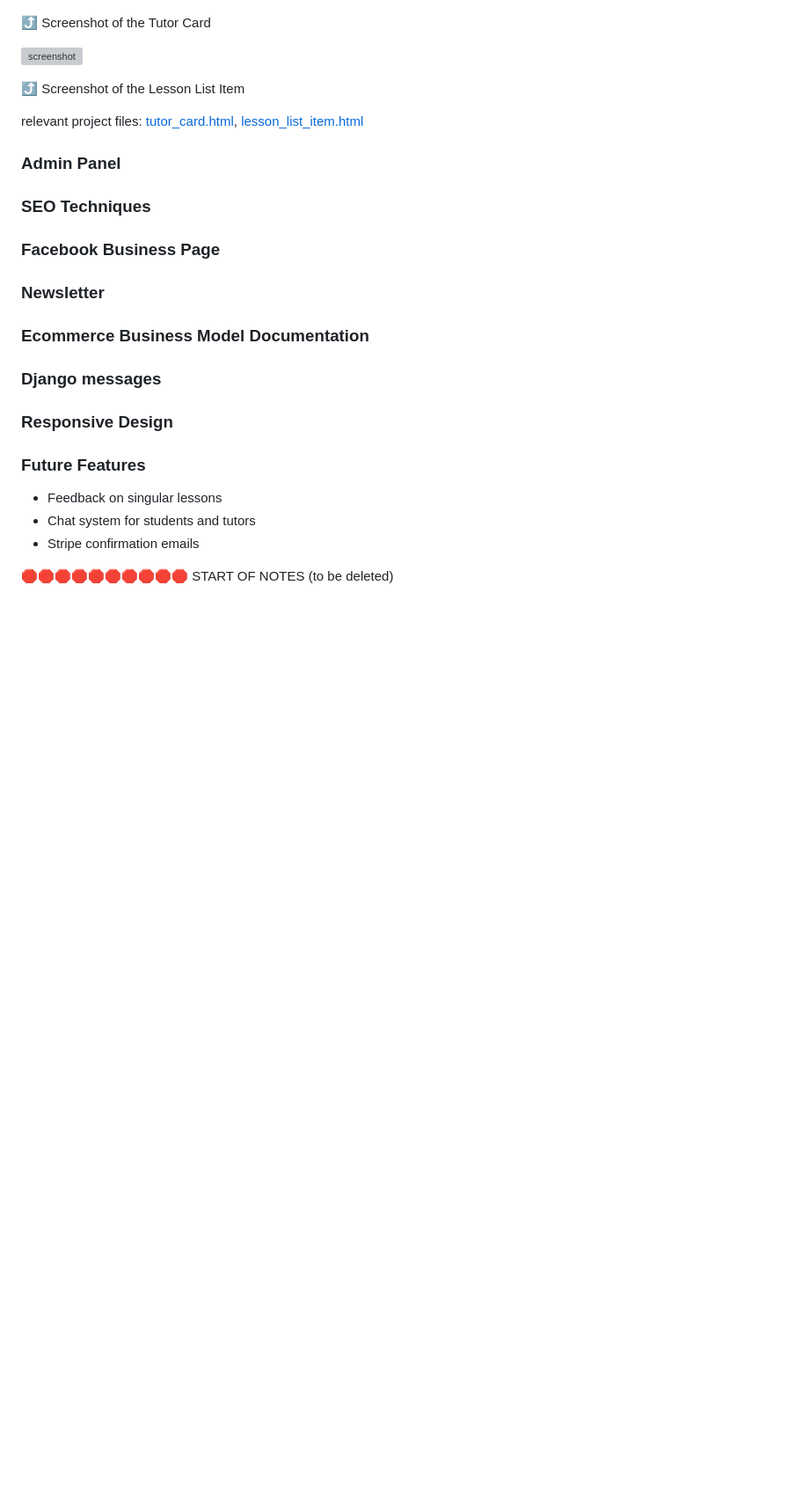
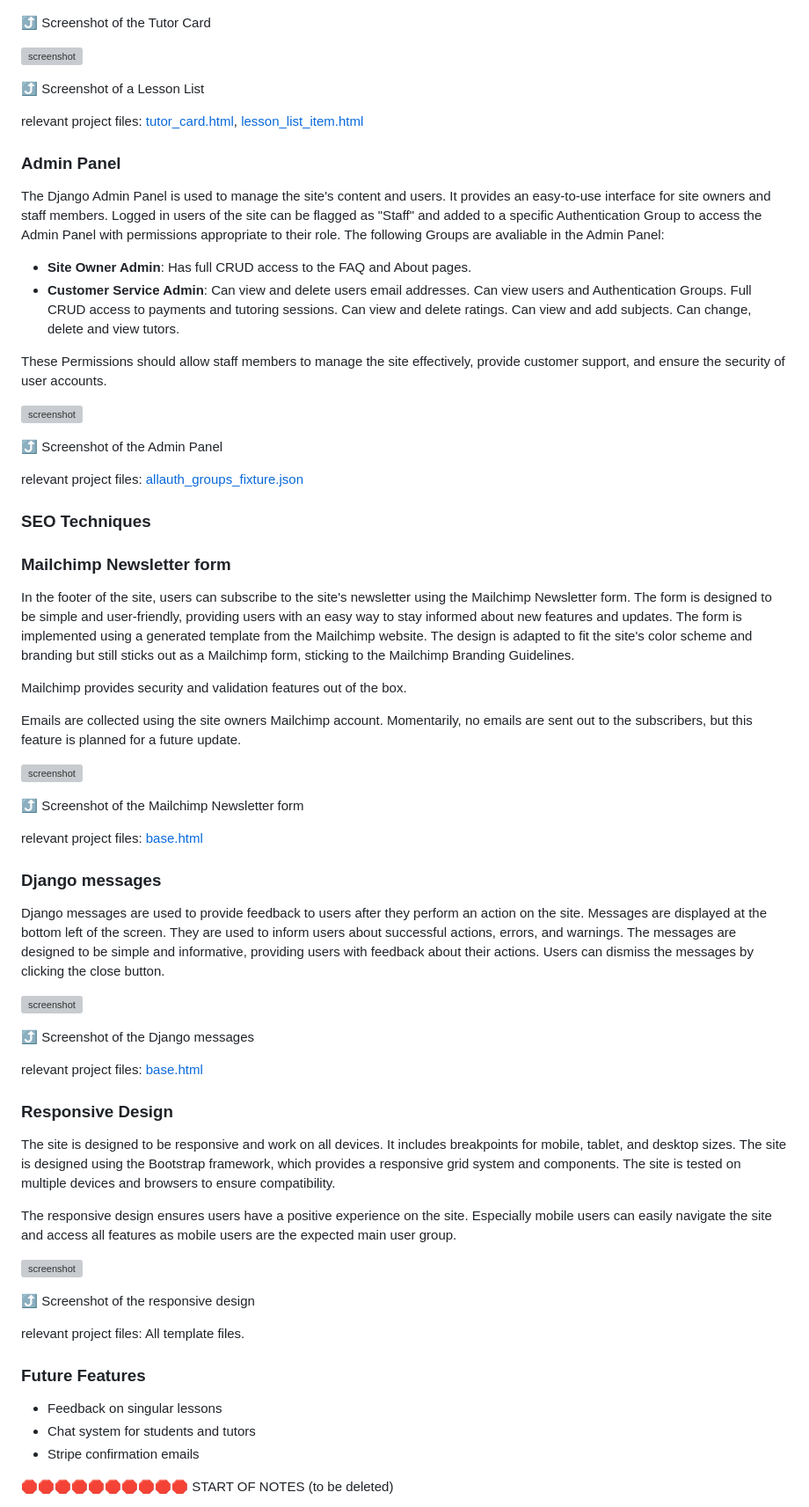
Before and after one commit to benschaf/gipfel-lerner, a Markdown page: README.md, the part around the change. Shown at 88% size. Drawn GitHub-style; blank space fills up the shorter version; grey boxes are pictures that could not be loaded.

Commit message:
doc: add three more features to README.md

```diff
--- a/README.md
+++ b/README.md
@@ -506,23 +506,62 @@ file: [tutor_dashboard.html](tutor_market/templates/tutor_market/tutor_dashboard
 
 ![screenshot](documentation/feature-lesson-list-item.png)
 
-⤴️ Screenshot of the Lesson List Item
+⤴️ Screenshot of a Lesson List
 
 relevant project files: [tutor_card.html](tutor_market/templates/tutor_market/includes/tutor_card.html), [lesson_list_item.html](tutor_market/templates/tutor_market/includes/lesson_list_item.html)
 
 ### Admin Panel
 
+The Django Admin Panel is used to manage the site's content and users. It provides an easy-to-use interface for site owners and staff members. Logged in users of the site can be flagged as "Staff" and added to a specific Authentication Group to access the Admin Panel with permissions appropriate to their role. The following Groups are avaliable in the Admin Panel:
+
+- **Site Owner Admin**: Has full CRUD access to the FAQ and About pages.
+- **Customer Service Admin**: Can view and delete users email addresses. Can view users and Authentication Groups. Full CRUD access to payments and tutoring sessions. Can view and delete ratings. Can view and add subjects. Can change, delete and view tutors.
+
+These Permissions should allow staff members to manage the site effectively, provide customer support, and ensure the security of user accounts.
+
+![screenshot](documentation/feature-admin-panel.png)
+
+⤴️ Screenshot of the Admin Panel
+
+relevant project files: [allauth_groups_fixture.json](fixtures/allauth_groups_fixture.json)
+
 ### SEO Techniques
 
-### Facebook Business Page
-
-### Newsletter
-
-### Ecommerce Business Model Documentation
+### Mailchimp Newsletter form
+
+In the footer of the site, users can subscribe to the site's newsletter using the Mailchimp Newsletter form. The form is designed to be simple and user-friendly, providing users with an easy way to stay informed about new features and updates. The form is implemented using a generated template from the Mailchimp website. The design is adapted to fit the site's color scheme and branding but still sticks out as a Mailchimp form, sticking to the Mailchimp Branding Guidelines.
+
+Mailchimp provides security and validation features out of the box.
+
+Emails are collected using the site owners Mailchimp account. Momentarily, no emails are sent out to the subscribers, but this feature is planned for a future update.
+
+![screenshot](documentation/feature-newsletter.png)
+
+⤴️ Screenshot of the Mailchimp Newsletter form
+
+relevant project files: [base.html](templates/base.html)
 
 ### Django messages
 
+Django messages are used to provide feedback to users after they perform an action on the site. Messages are displayed at the bottom left of the screen. They are used to inform users about successful actions, errors, and warnings. The messages are designed to be simple and informative, providing users with feedback about their actions. Users can dismiss the messages by clicking the close button.
+
+![screenshot](documentation/feature-messages.png)
+
+⤴️ Screenshot of the Django messages
+
+relevant project files: [base.html](templates/base.html)
+
 ### Responsive Design
+
+The site is designed to be responsive and work on all devices. It includes breakpoints for mobile, tablet, and desktop sizes. The site is designed using the Bootstrap framework, which provides a responsive grid system and components. The site is tested on multiple devices and browsers to ensure compatibility.
+
+The responsive design ensures users have a positive experience on the site. Especially mobile users can easily navigate the site and access all features as mobile users are the expected main user group.
+
+![screenshot](documentation/feature-responsive.png)
+
+⤴️ Screenshot of the responsive design
+
+relevant project files: All template files.
 
 
 
```
